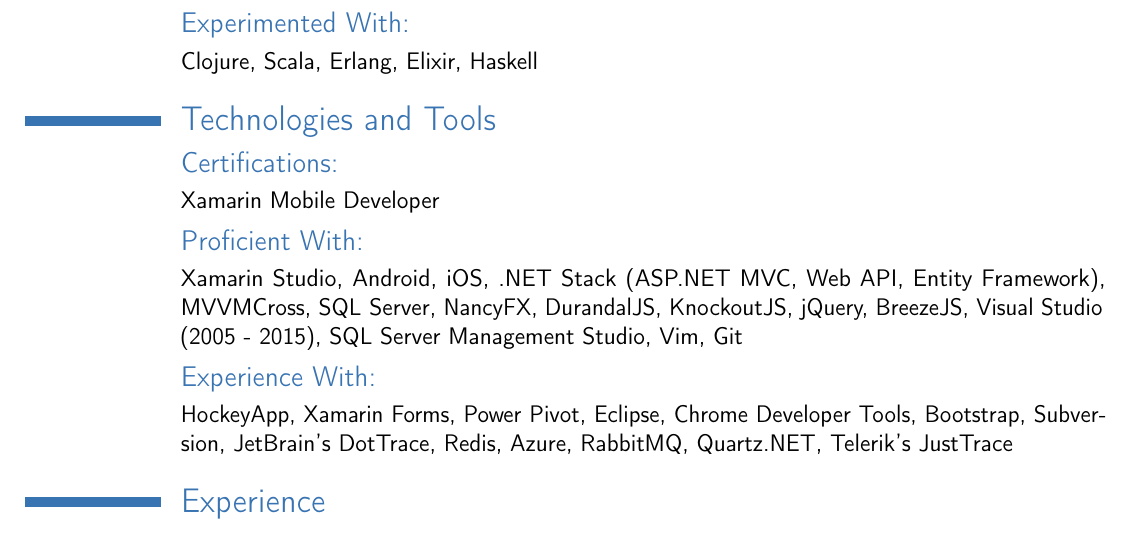
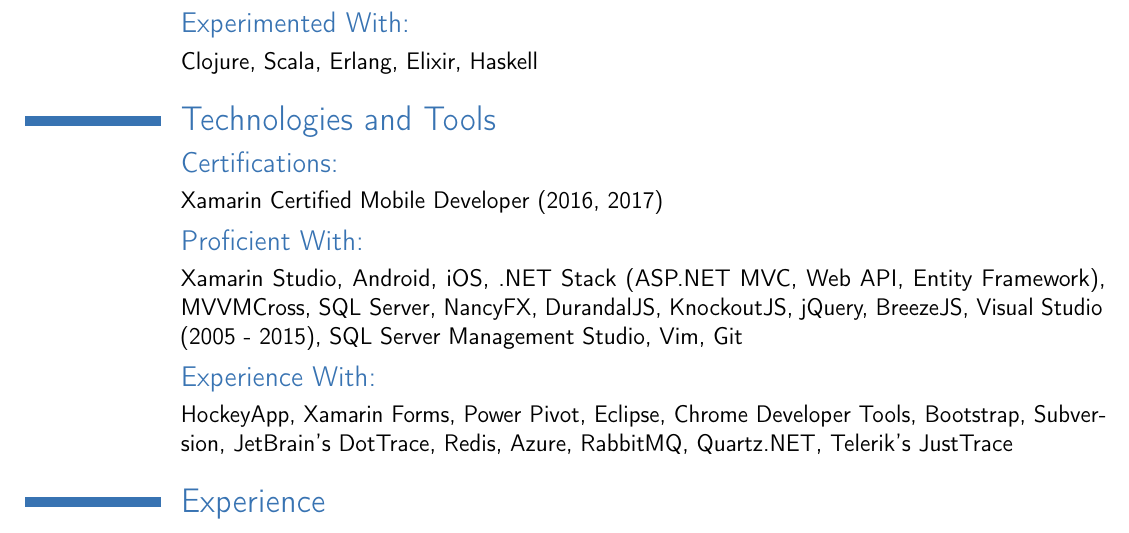
Before and after one commit to HofmaDresu/resume, a LaTeX CV (resume.tex): part of page 1 of 3, cut so that both start at the same text. Compiled offline with pdfLaTeX.

Commit message:
Update xamarin certification

```diff
--- a/resume.tex
+++ b/resume.tex
@@ -33,7 +33,7 @@
 \cvline{}{Clojure, Scala, Erlang, Elixir, Haskell}
 \section{Technologies and Tools}
 \subsection{Certifications:}
-\cvline{}{Xamarin Mobile Developer}
+\cvline{}{Xamarin Certified Mobile Developer (2016, 2017)}
 \subsection{Proficient With:}
 \cvline{}{Xamarin Studio, Android, iOS, .NET Stack (ASP.NET MVC, Web API, Entity Framework), \mbox{MVVMCross}, \mbox{SQL Server}, NancyFX, DurandalJS, \mbox{KnockoutJS}, jQuery, BreezeJS, Visual Studio (2005 - 2015), \mbox{SQL Server Management Studio}, Vim, Git}
 \subsection{Experience With:}
```
